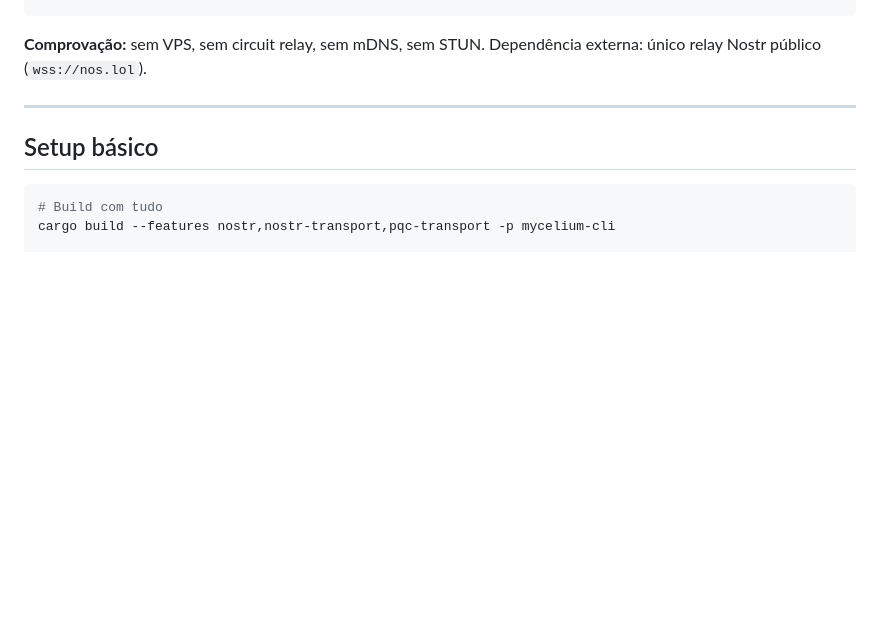
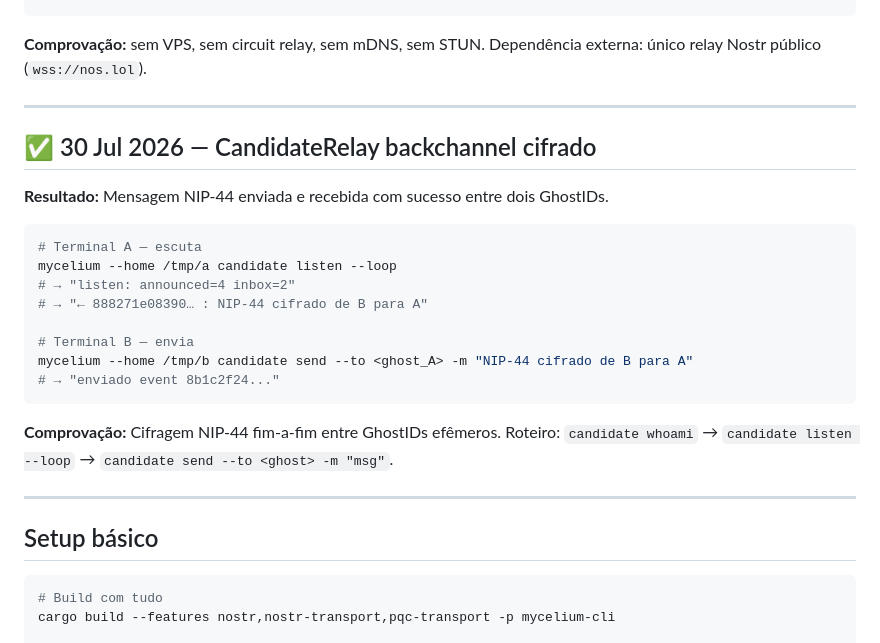
Before and after one commit to bmcc-DEV/mycelium-network, a Markdown page: docs/testes-realidade.md, the part around the change. Rendered like a GitHub page; blank space fills up the shorter version.

Commit message:
Test: CandidateRelay NIP-44 backchannel cifrado funcional
Mensagem cifrada enviada entre dois GhostIDs e recebida com
sucesso no listen loop. Cifragem NIP-44 fim-a-fim via relays
públicos (nos.lol, primal.net, snort.social).

````diff
--- a/docs/testes-realidade.md
+++ b/docs/testes-realidade.md
@@ -40,6 +40,25 @@ mkdir -p /tmp/mycelium-5g
 
 **Comprovação:** sem VPS, sem circuit relay, sem mDNS, sem STUN.
 Dependência externa: único relay Nostr público (`wss://nos.lol`).
+
+---
+
+## ✅ 30 Jul 2026 — CandidateRelay backchannel cifrado
+
+**Resultado:** Mensagem NIP-44 enviada e recebida com sucesso entre dois GhostIDs.
+
+```bash
+# Terminal A — escuta
+mycelium --home /tmp/a candidate listen --loop
+# → "listen: announced=4 inbox=2"
+# → "← 888271e08390… : NIP-44 cifrado de B para A"
+
+# Terminal B — envia
+mycelium --home /tmp/b candidate send --to <ghost_A> -m "NIP-44 cifrado de B para A"
+# → "enviado event 8b1c2f24..."
+```
+
+**Comprovação:** Cifragem NIP-44 fim-a-fim entre GhostIDs efêmeros. Roteiro: `candidate whoami` → `candidate listen --loop` → `candidate send --to <ghost> -m "msg"`.
 
 ---
 
````
